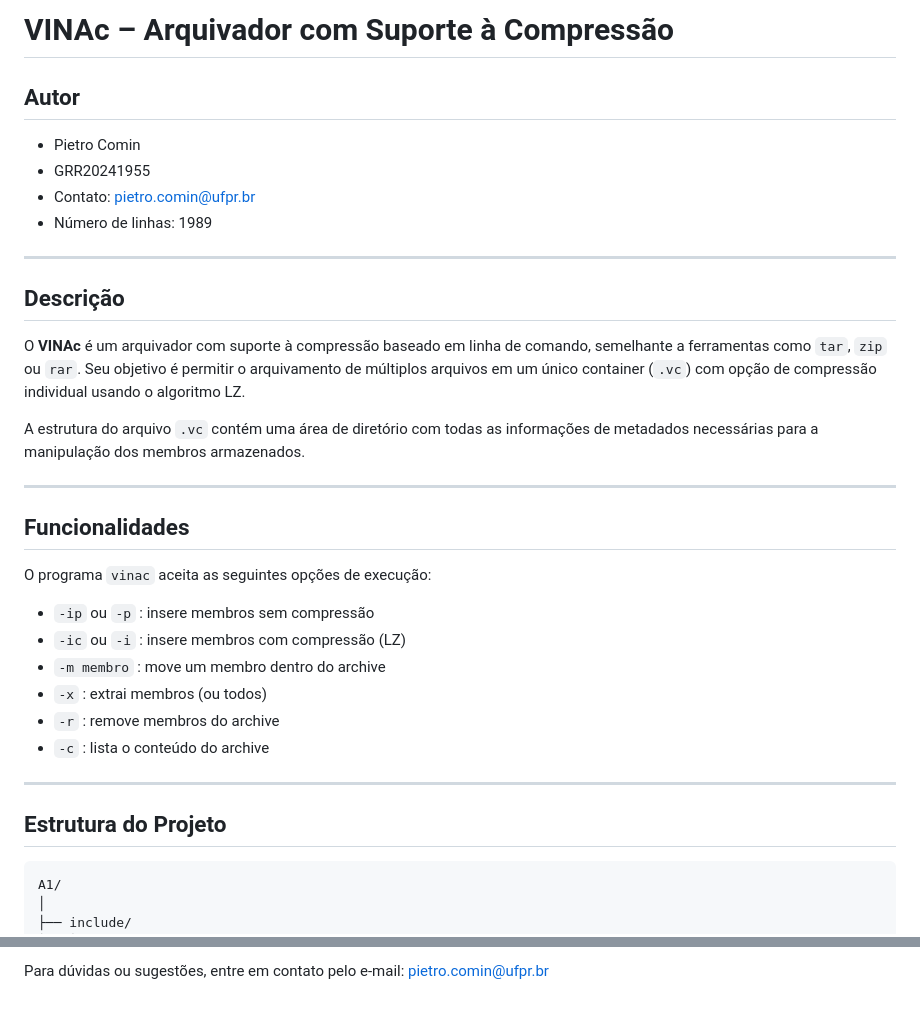
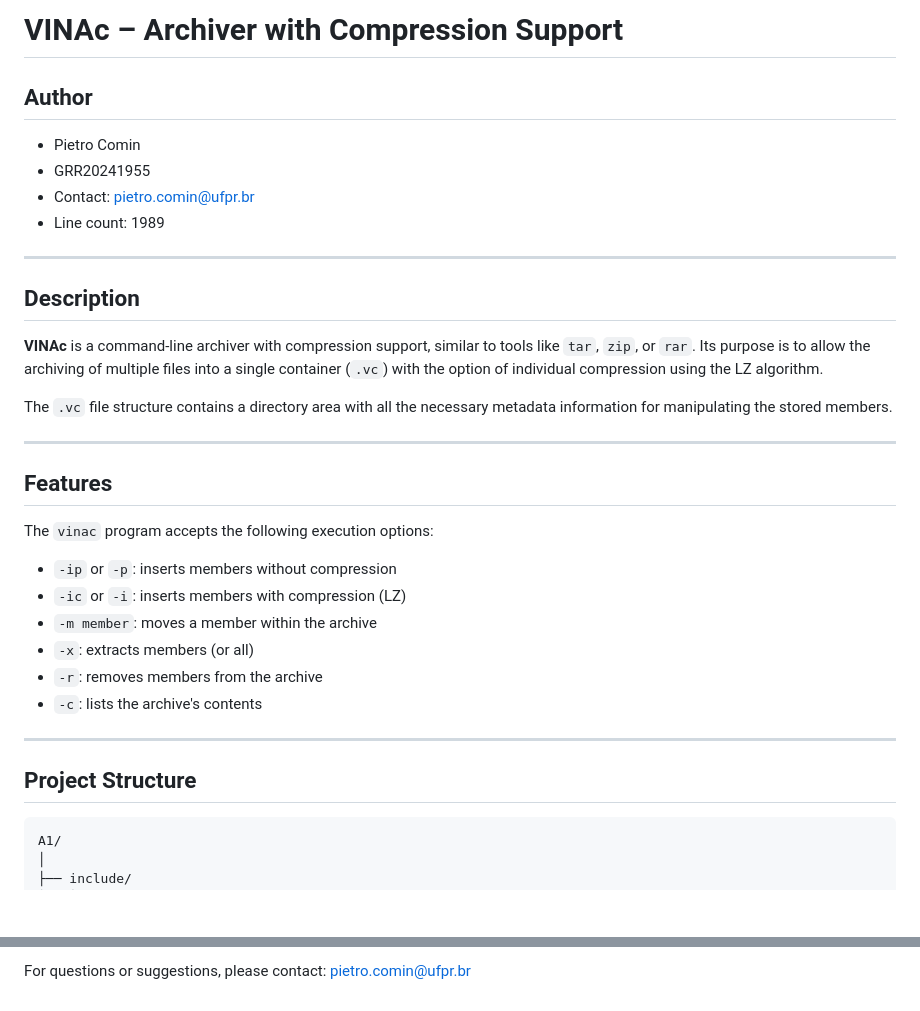
Before and after one commit to pietrocom/prog2-2025-1, a Markdown page: A1-VINAc/README.md, 2 parts joined by grey strips. GitHub-like rendering; blank space fills up the shorter version.

````diff
--- a/A1-VINAc/README.md
+++ b/A1-VINAc/README.md
@@ -1,35 +1,35 @@
-# VINAc – Arquivador com Suporte à Compressão
+# VINAc – Archiver with Compression Support
 
-## Autor
+## Author
 - Pietro Comin
 - GRR20241955
-- Contato: [pietro.comin@ufpr.br](mailto:pietro.comin@ufpr.br)
-- Número de linhas: 1989
+- Contact: [pietro.comin@ufpr.br](mailto:pietro.comin@ufpr.br)
+- Line count: 1989
 
 ---
 
-## Descrição
+## Description
 
-O **VINAc** é um arquivador com suporte à compressão baseado em linha de comando, semelhante a ferramentas como `tar`, `zip` ou `rar`. Seu objetivo é permitir o arquivamento de múltiplos arquivos em um único container (`.vc`) com opção de compressão individual usando o algoritmo LZ.
+**VINAc** is a command-line archiver with compression support, similar to tools like `tar`, `zip`, or `rar`. Its purpose is to allow the archiving of multiple files into a single container (`.vc`) with the option of individual compression using the LZ algorithm.
 
-A estrutura do arquivo `.vc` contém uma área de diretório com todas as informações de metadados necessárias para a manipulação dos membros armazenados.
+The `.vc` file structure contains a directory area with all the necessary metadata information for manipulating the stored members.
 
 ---
 
-## Funcionalidades
+## Features
 
-O programa `vinac` aceita as seguintes opções de execução:
+The `vinac` program accepts the following execution options:
 
-- `-ip` ou `-p` : insere membros sem compressão
-- `-ic` ou `-i` : insere membros com compressão (LZ)
-- `-m membro` : move um membro dentro do archive
-- `-x` : extrai membros (ou todos)
-- `-r` : remove membros do archive
-- `-c` : lista o conteúdo do archive
+- `-ip` or `-p`: inserts members without compression
+- `-ic` or `-i`: inserts members with compression (LZ)
+- `-m member`: moves a member within the archive
+- `-x`: extracts members (or all)
+- `-r`: removes members from the archive
+- `-c`: lists the archive's contents
 
 ---
 
-## Estrutura do Projeto
+## Project Structure
 
 ```
 A1/
@@ -151,2 +152,2 @@ Essas funções foram fundamentais para garantir consistência e evitar sobrescr
 
-Para dúvidas ou sugestões, entre em contato pelo e-mail: [pietro.comin@ufpr.br](mailto:pietro.comin@ufpr.br)
+For questions or suggestions, please contact: [pietro.comin@ufpr.br](mailto:pietro.comin@ufpr.br)
````
Also changed, not shown: other parts of A1-VINAc/README.md (+36 -35 lines).
